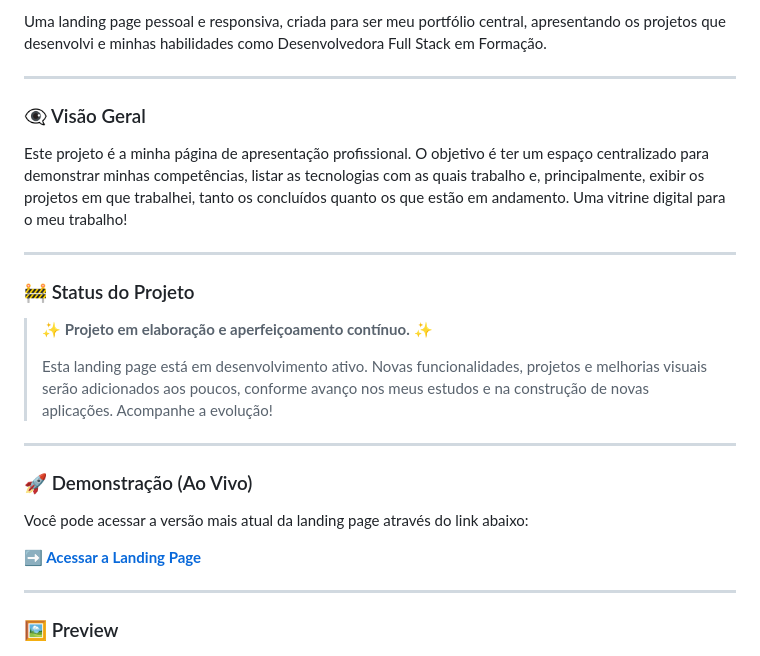
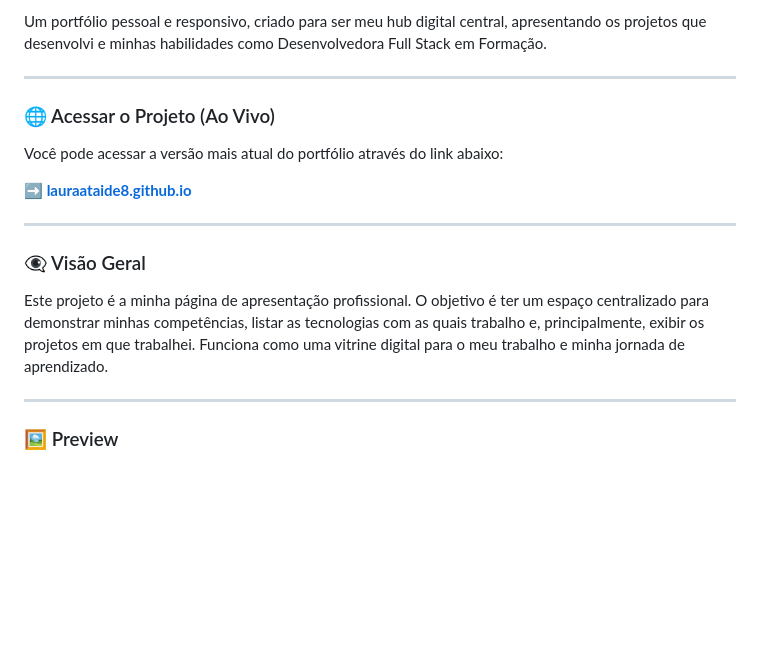
Before and after one commit to lauraataide8/lauraataide8.github.io, a Markdown page: README.md, the part around one of its changes. GitHub-like rendering; blank space fills up the shorter version.

```diff
--- a/README.md
+++ b/README.md
@@ -6,31 +5,22 @@
 
-Uma landing page pessoal e responsiva, criada para ser meu portfólio central, apresentando os projetos que desenvolvi e minhas habilidades como Desenvolvedora Full Stack em Formação.
+Um portfólio pessoal e responsivo, criado para ser meu hub digital central, apresentando os projetos que desenvolvi e minhas habilidades como Desenvolvedora Full Stack em Formação.
+
+---
+
+### 🌐 Acessar o Projeto (Ao Vivo)
+
+Você pode acessar a versão mais atual do portfólio através do link abaixo:
+
+**[➡️ lauraataide8.github.io](https://lauraataide8.github.io)**
 
 ---
 
 ### 👁️‍🗨️ Visão Geral
 
-Este projeto é a minha página de apresentação profissional. O objetivo é ter um espaço centralizado para demonstrar minhas competências, listar as tecnologias com as quais trabalho e, principalmente, exibir os projetos em que trabalhei, tanto os concluídos quanto os que estão em andamento. Uma vitrine digital para o meu trabalho!
-
----
-
-### 🚧 Status do Projeto
-
-> ✨ **Projeto em elaboração e aperfeiçoamento contínuo.** ✨
->
-> Esta landing page está em desenvolvimento ativo. Novas funcionalidades, projetos e melhorias visuais serão adicionados aos poucos, conforme avanço nos meus estudos e na construção de novas aplicações. Acompanhe a evolução!
-
----
-
-### 🚀 Demonstração (Ao Vivo)
-
-Você pode acessar a versão mais atual da landing page através do link abaixo:
-
-**[➡️ Acessar a Landing Page](https://lauraataide8.github.io/landing.page/)**
+Este projeto é a minha página de apresentação profissional. O objetivo é ter um espaço centralizado para demonstrar minhas competências, listar as tecnologias com as quais trabalho e, principalmente, exibir os projetos em que trabalhei. Funciona como uma vitrine digital para o meu trabalho e minha jornada de aprendizado.
 
 ---
 
 ### 🖼️ Preview
 
-
 ![Preview da Landing Page](./assets/preview.png)
```
Also changed, not shown: other parts of README.md (+25 -27 lines).
